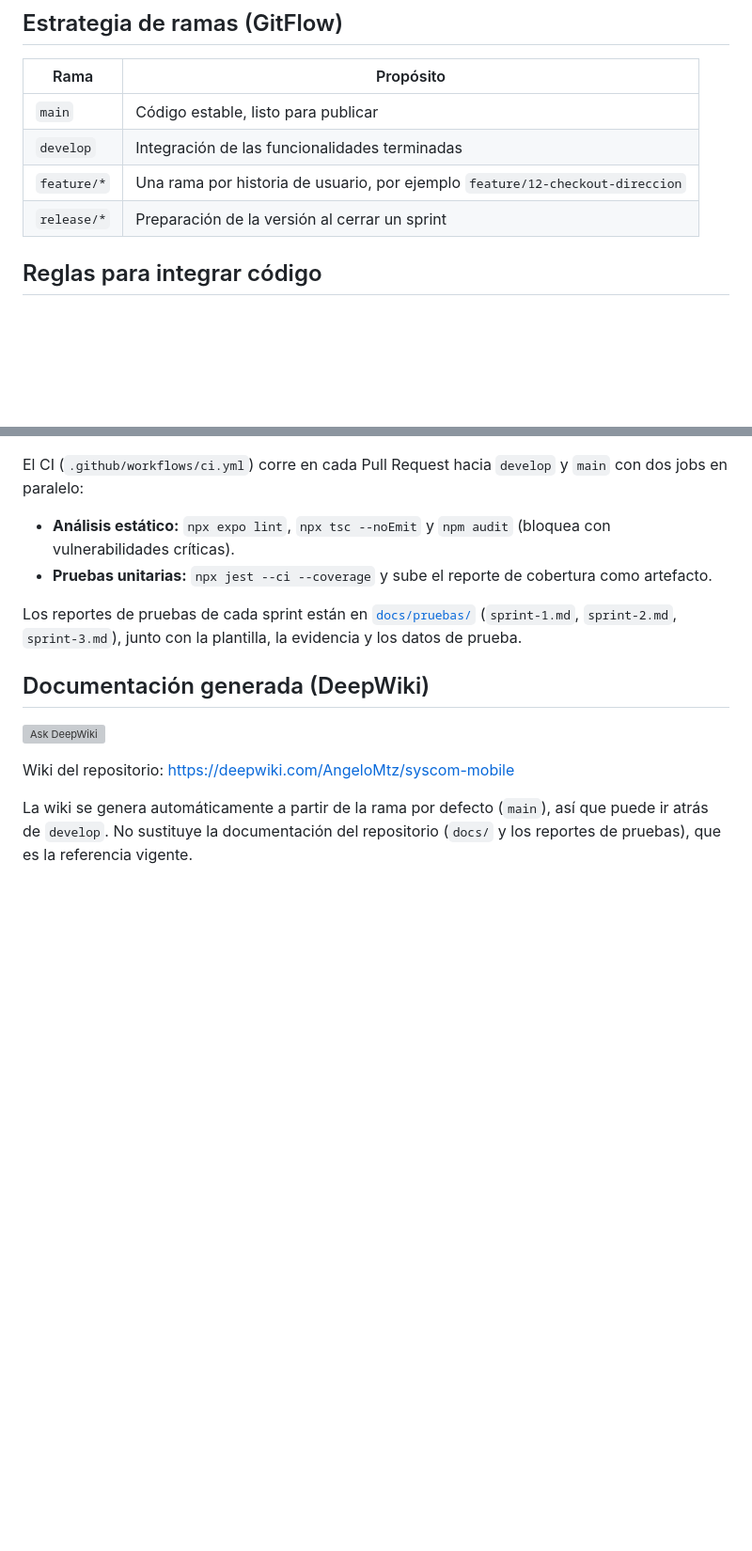
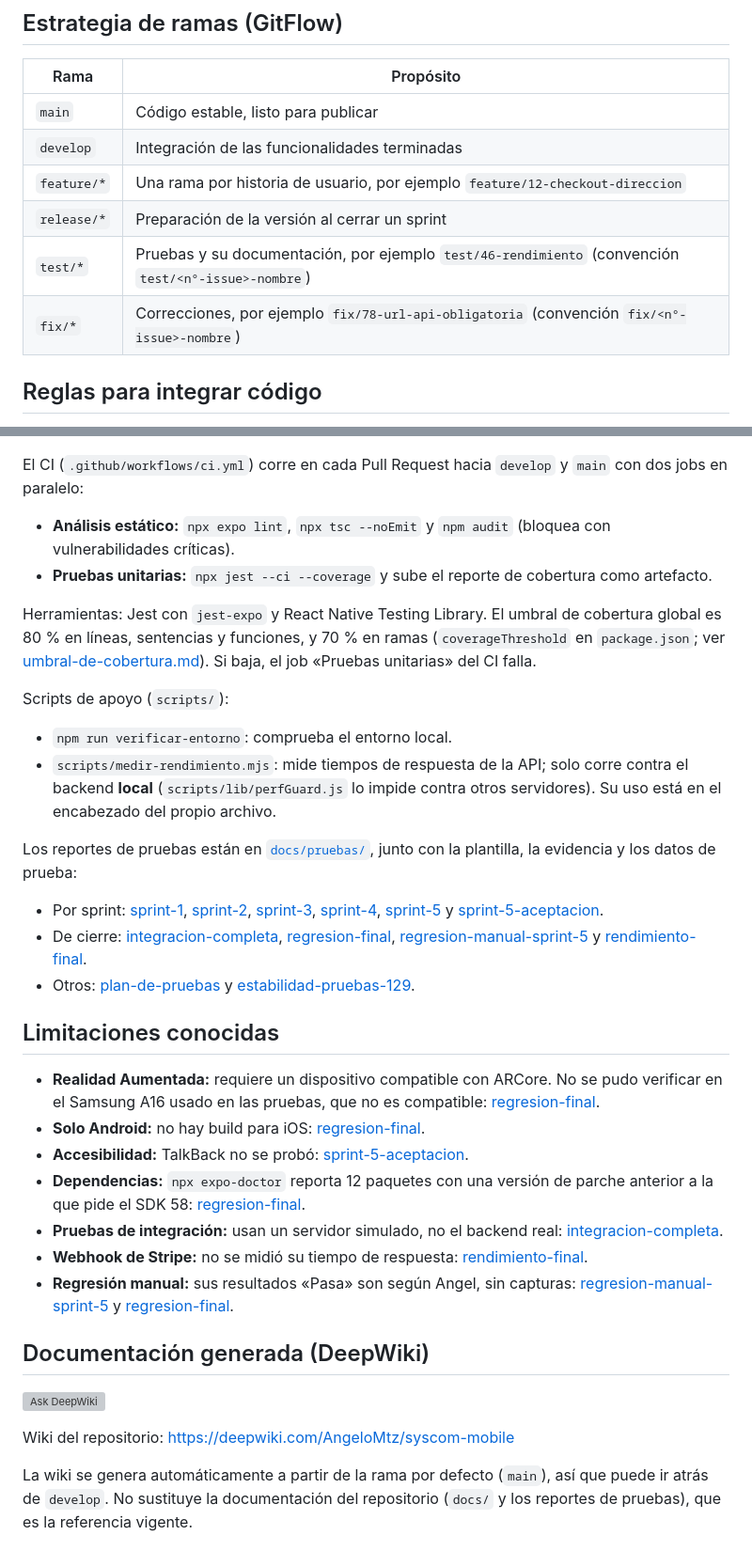
Before and after one commit to AngeloMtz/syscom-mobile, a Markdown page: README.md, 2 parts joined by grey strips. Shown at 94% size. Drawn GitHub-style; blank space fills up the shorter version; grey boxes are pictures that could not be loaded.

Commit message:
docs: actualizar el README con el estado final del Sprint 5 (#185)

```diff
--- a/README.md
+++ b/README.md
@@ -56,6 +62,8 @@ Tablero de planeación: https://github.com/users/AngeloMtz/projects/3
 | `develop` | Integración de las funcionalidades terminadas |
 | `feature/*` | Una rama por historia de usuario, por ejemplo `feature/12-checkout-direccion` |
 | `release/*` | Preparación de la versión al cerrar un sprint |
+| `test/*` | Pruebas y su documentación, por ejemplo `test/46-rendimiento` (convención `test/<n°-issue>-nombre`) |
+| `fix/*` | Correcciones, por ejemplo `fix/78-url-api-obligatoria` (convención `fix/<n°-issue>-nombre`) |
 
 ## Reglas para integrar código
 
@@ -113,7 +134,27 @@ El CI (`.github/workflows/ci.yml`) corre en cada Pull Request hacia `develop` y
 - **Análisis estático:** `npx expo lint`, `npx tsc --noEmit` y `npm audit` (bloquea con vulnerabilidades críticas).
 - **Pruebas unitarias:** `npx jest --ci --coverage` y sube el reporte de cobertura como artefacto.
 
-Los reportes de pruebas de cada sprint están en [`docs/pruebas/`](docs/pruebas/) (`sprint-1.md`, `sprint-2.md`, `sprint-3.md`), junto con la plantilla, la evidencia y los datos de prueba.
+Herramientas: Jest con `jest-expo` y React Native Testing Library. El umbral de cobertura global es 80 % en líneas, sentencias y funciones, y 70 % en ramas (`coverageThreshold` en `package.json`; ver [umbral-de-cobertura.md](docs/pruebas/umbral-de-cobertura.md)). Si baja, el job «Pruebas unitarias» del CI falla.
+
+Scripts de apoyo (`scripts/`):
+- `npm run verificar-entorno`: comprueba el entorno local.
+- `scripts/medir-rendimiento.mjs`: mide tiempos de respuesta de la API; solo corre contra el backend **local** (`scripts/lib/perfGuard.js` lo impide contra otros servidores). Su uso está en el encabezado del propio archivo.
+
+Los reportes de pruebas están en [`docs/pruebas/`](docs/pruebas/), junto con la plantilla, la evidencia y los datos de prueba:
+
+- Por sprint: [sprint-1](docs/pruebas/sprint-1.md), [sprint-2](docs/pruebas/sprint-2.md), [sprint-3](docs/pruebas/sprint-3.md), [sprint-4](docs/pruebas/sprint-4.md), [sprint-5](docs/pruebas/sprint-5.md) y [sprint-5-aceptacion](docs/pruebas/sprint-5-aceptacion.md).
+- De cierre: [integracion-completa](docs/pruebas/integracion-completa.md), [regresion-final](docs/pruebas/regresion-final.md), [regresion-manual-sprint-5](docs/pruebas/regresion-manual-sprint-5.md) y [rendimiento-final](docs/pruebas/rendimiento-final.md).
+- Otros: [plan-de-pruebas](docs/pruebas/plan-de-pruebas.md) y [estabilidad-pruebas-129](docs/pruebas/estabilidad-pruebas-129.md).
+
+## Limitaciones conocidas
+
+- **Realidad Aumentada:** requiere un dispositivo compatible con ARCore. No se pudo verificar en el Samsung A16 usado en las pruebas, que no es compatible: [regresion-final](docs/pruebas/regresion-final.md).
+- **Solo Android:** no hay build para iOS: [regresion-final](docs/pruebas/regresion-final.md).
+- **Accesibilidad:** TalkBack no se probó: [sprint-5-aceptacion](docs/pruebas/sprint-5-aceptacion.md).
+- **Dependencias:** `npx expo-doctor` reporta 12 paquetes con una versión de parche anterior a la que pide el SDK 58: [regresion-final](docs/pruebas/regresion-final.md).
+- **Pruebas de integración:** usan un servidor simulado, no el backend real: [integracion-completa](docs/pruebas/integracion-completa.md).
+- **Webhook de Stripe:** no se midió su tiempo de respuesta: [rendimiento-final](docs/pruebas/rendimiento-final.md).
+- **Regresión manual:** sus resultados «Pasa» son según Angel, sin capturas: [regresion-manual-sprint-5](docs/pruebas/regresion-manual-sprint-5.md) y [regresion-final](docs/pruebas/regresion-final.md).
 
 ## Documentación generada (DeepWiki)
 
```
Also changed, not shown: other parts of README.md (+23 -4 lines).
